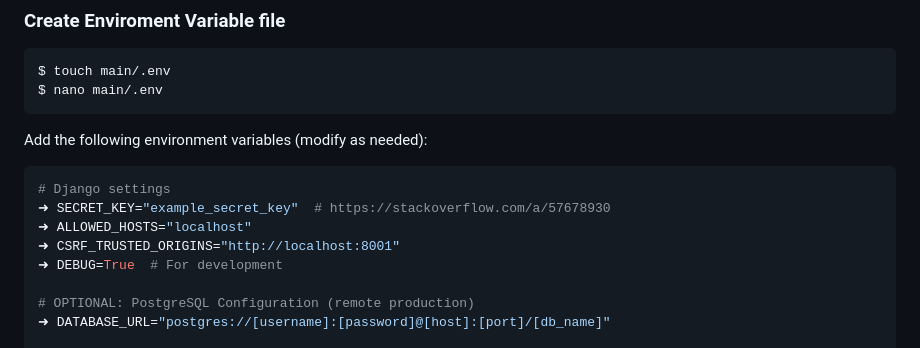
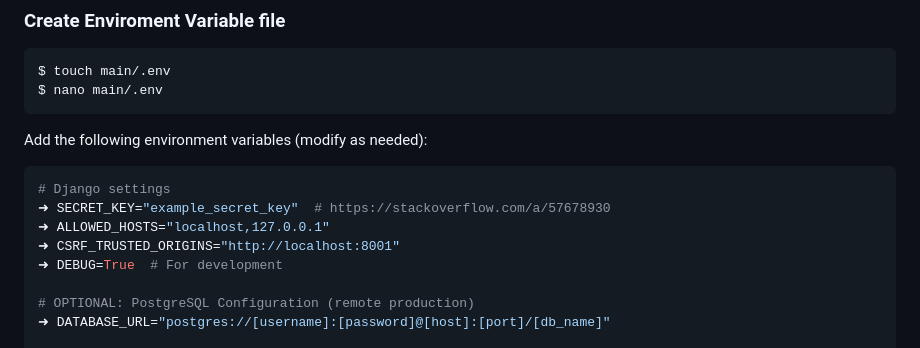
Before and after one commit to KafetzisThomas/PassManagerWeb, a Markdown page: README.md, the part around the change. Rendered like a GitHub page.

Commit message:
Update env file creation section [README]

````diff
--- a/README.md
+++ b/README.md
@@ -55,7 +55,7 @@ Add the following environment variables (modify as needed):
 ```bash
 # Django settings
 ➜ SECRET_KEY="example_secret_key"  # https://stackoverflow.com/a/57678930
-➜ ALLOWED_HOSTS="localhost"
+➜ ALLOWED_HOSTS="localhost,127.0.0.1"
 ➜ CSRF_TRUSTED_ORIGINS="http://localhost:8001"
 ➜ DEBUG=True  # For development
 
````
